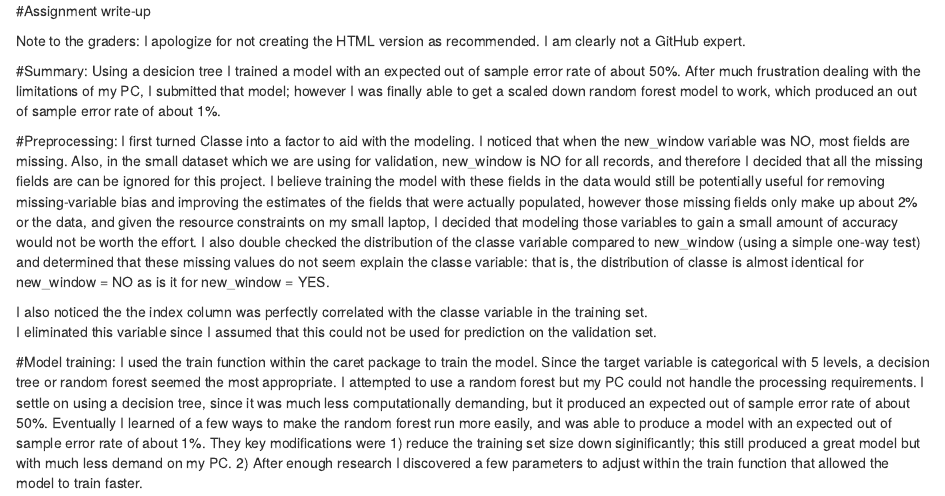
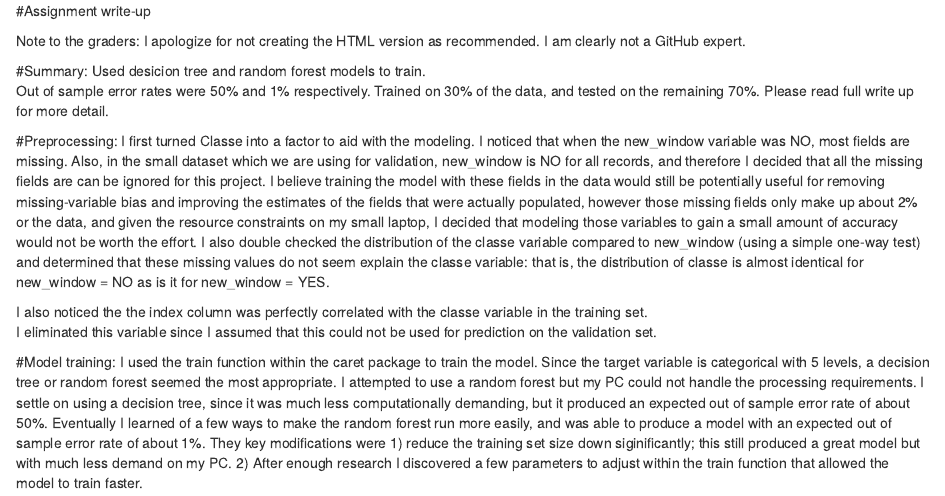
Before and after one commit to Bertronaton/practicalmachinelearning, an R Markdown document (Assignment_writeup.Rmd): the page in a window 1100 px wide, from its top. Rendered offline with R 4.5, knitr and Pandoc, with nearby package versions.

Commit message:
Update Assignment_writeup.Rmd

```diff
--- a/Assignment_writeup.Rmd
+++ b/Assignment_writeup.Rmd
@@ -3,9 +3,10 @@
 Note to the graders: I apologize for not creating the HTML version as recommended.  I am clearly not a GitHub expert.
 
 #Summary:
-Using a desicion tree I trained a model with an expected out of sample error rate of about 50%.  After much
-frustration dealing with the limitations of my PC, I submitted that model; however I was finally able to get
-a scaled down random forest model to work, which produced an out of sample error rate of about 1%.
+Used desicion tree and random forest models to train.
+Out of sample error rates were 50% and 1% respectively.
+Trained on 30% of the data, and tested on the remaining 70%.
+Please read full write up for more detail.
 
 #Preprocessing:
 I first turned Classe into a factor to aid with the modeling.  I noticed that when the new_window variable was NO,
```
